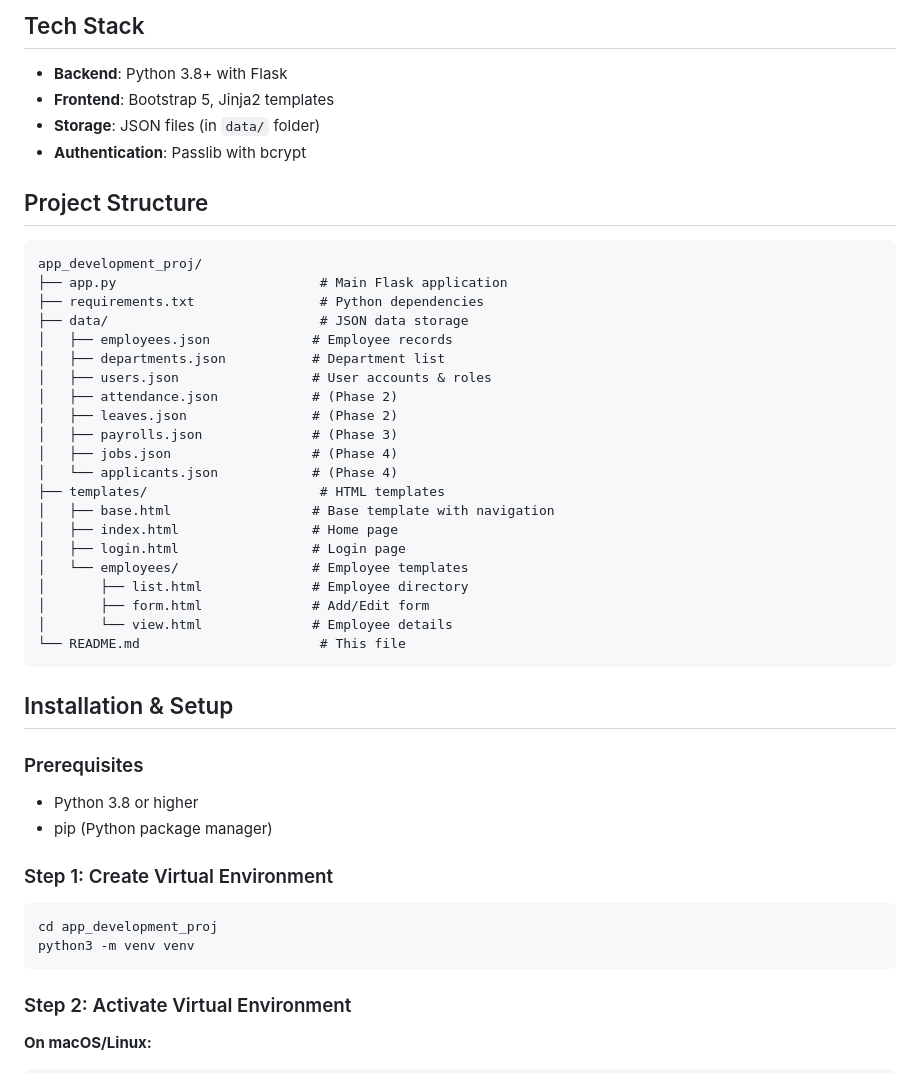
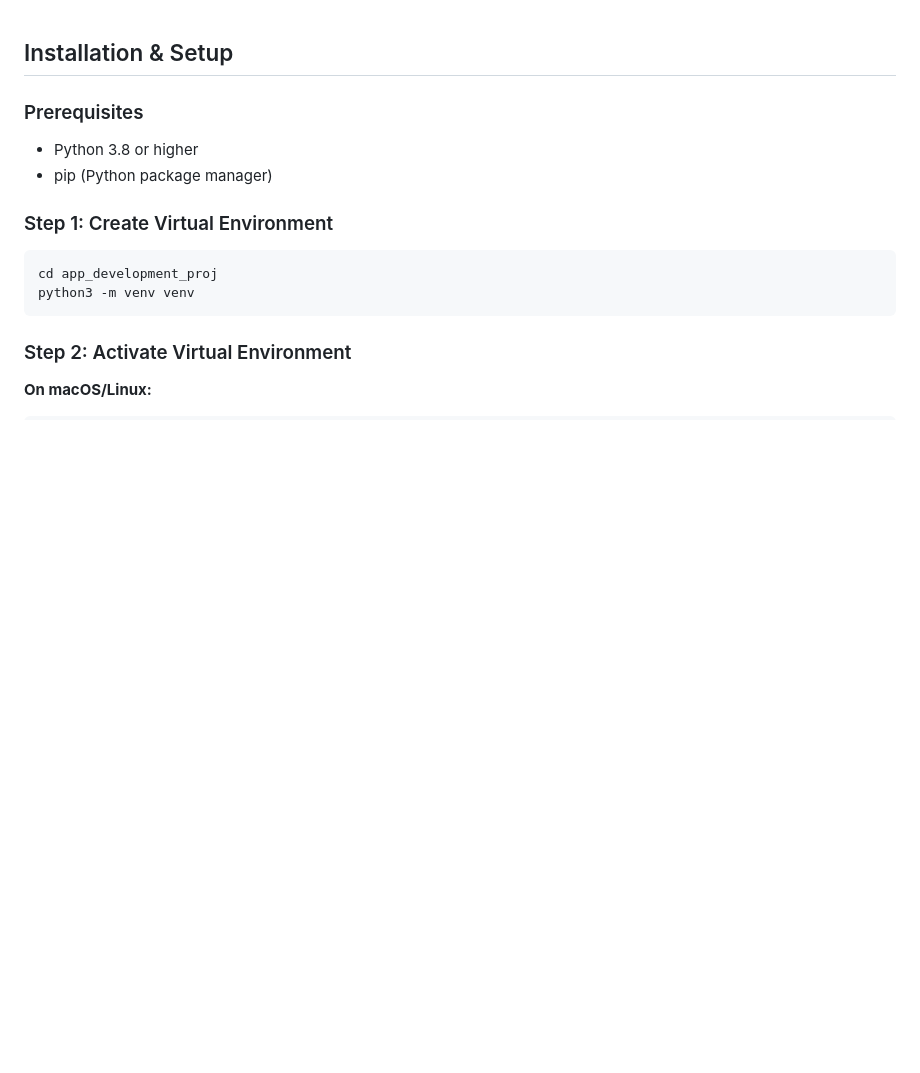
Before and after one commit to Arsalannali/app_development_project, a Markdown page: README.md, the part around one of its changes. GitHub-like rendering; blank space fills up the shorter version.

````diff
--- a/README.md
+++ b/README.md
@@ -67,35 +1,3 @@ A lightweight HR Management System built with Flask and JSON file storage.
-## Tech Stack
-
-- **Backend**: Python 3.8+ with Flask
-- **Frontend**: Bootstrap 5, Jinja2 templates
-- **Storage**: JSON files (in `data/` folder)
-- **Authentication**: Passlib with bcrypt
-
-## Project Structure
-
-```
-app_development_proj/
-├── app.py                          # Main Flask application
-├── requirements.txt                # Python dependencies
-├── data/                           # JSON data storage
-│   ├── employees.json             # Employee records
-│   ├── departments.json           # Department list
-│   ├── users.json                 # User accounts & roles
-│   ├── attendance.json            # (Phase 2)
-│   ├── leaves.json                # (Phase 2)
-│   ├── payrolls.json              # (Phase 3)
-│   ├── jobs.json                  # (Phase 4)
-│   └── applicants.json            # (Phase 4)
-├── templates/                      # HTML templates
-│   ├── base.html                  # Base template with navigation
-│   ├── index.html                 # Home page
-│   ├── login.html                 # Login page
-│   └── employees/                 # Employee templates
-│       ├── list.html              # Employee directory
-│       ├── form.html              # Add/Edit form
-│       └── view.html              # Employee details
-└── README.md                       # This file
-```
 
 ## Installation & Setup
 
````
Also changed, not shown: other parts of README.md (+0 -66 lines).
